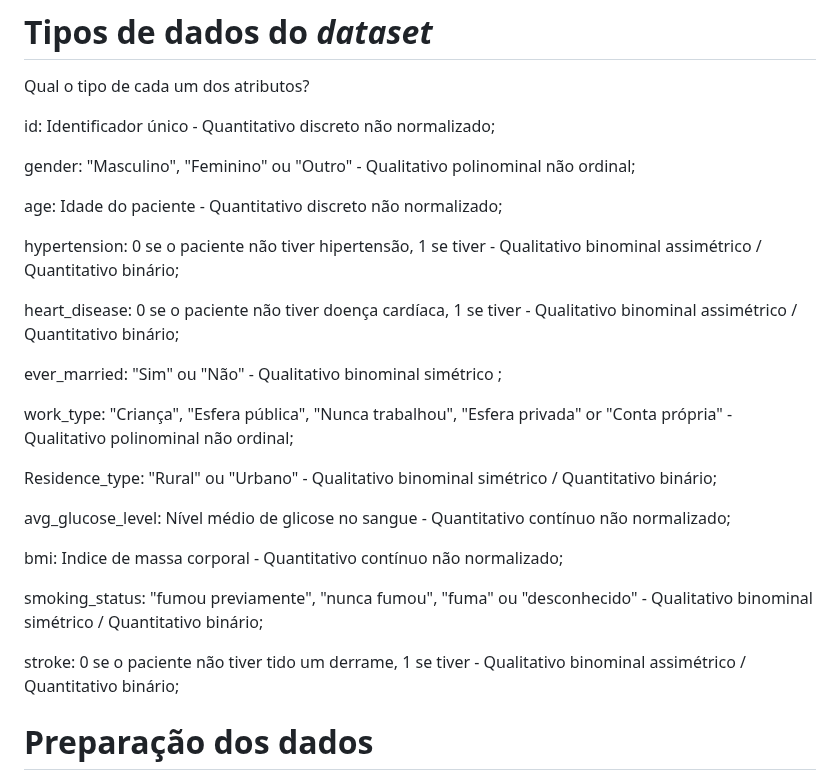
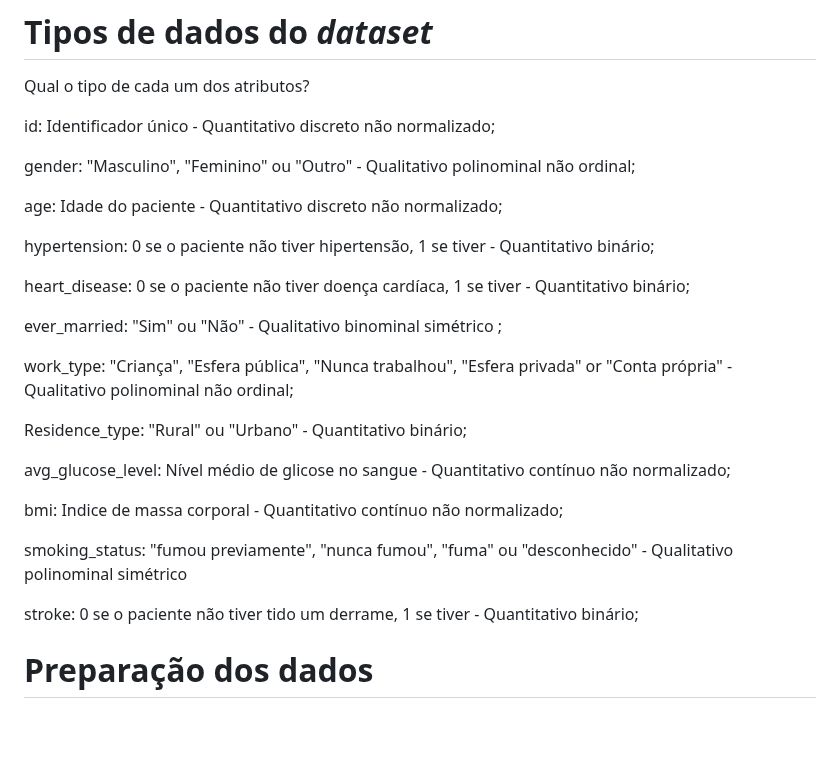
Before and after one commit to ICEI-PUC-Minas-PMV-SI/pmv-si-2024-1-pe7-t1-saude, a Markdown page: docs/construindo-modelos.md, the part around the change. GitHub-like rendering; blank space fills up the shorter version.

```diff
--- a/docs/construindo-modelos.md
+++ b/docs/construindo-modelos.md
@@ -48,23 +48,23 @@ gender: "Masculino", "Feminino" ou "Outro" - Qualitativo polinominal não ordina
 
 age: Idade do paciente - Quantitativo discreto não normalizado;
 
-hypertension: 0 se o paciente não tiver hipertensão, 1 se tiver - Qualitativo binominal assimétrico / Quantitativo binário;
+hypertension: 0 se o paciente não tiver hipertensão, 1 se tiver - Quantitativo binário;
 
-heart_disease: 0 se o paciente não tiver doença cardíaca, 1 se tiver - Qualitativo binominal assimétrico / Quantitativo binário;
+heart_disease: 0 se o paciente não tiver doença cardíaca, 1 se tiver - Quantitativo binário;
 
 ever_married: "Sim" ou "Não" - Qualitativo binominal simétrico ;
 
 work_type: "Criança", "Esfera pública", "Nunca trabalhou", "Esfera privada" or "Conta própria" - Qualitativo polinominal não ordinal;
 
-Residence_type: "Rural" ou "Urbano" - Qualitativo binominal simétrico / Quantitativo binário;
+Residence_type: "Rural" ou "Urbano" - Quantitativo binário;
 
 avg_glucose_level: Nível médio de glicose no sangue - Quantitativo contínuo não normalizado;
 
 bmi: Indice de massa corporal - Quantitativo contínuo não normalizado;
 
-smoking_status: "fumou previamente", "nunca fumou", "fuma" ou "desconhecido" - Qualitativo binominal simétrico / Quantitativo binário;
+smoking_status: "fumou previamente", "nunca fumou", "fuma" ou "desconhecido" - Qualitativo polinominal simétrico
 
-stroke: 0 se o paciente não tiver tido um derrame, 1 se tiver - Qualitativo binominal assimétrico / Quantitativo binário;
+stroke: 0 se o paciente não tiver tido um derrame, 1 se tiver - Quantitativo binário;
 
 
 
```
